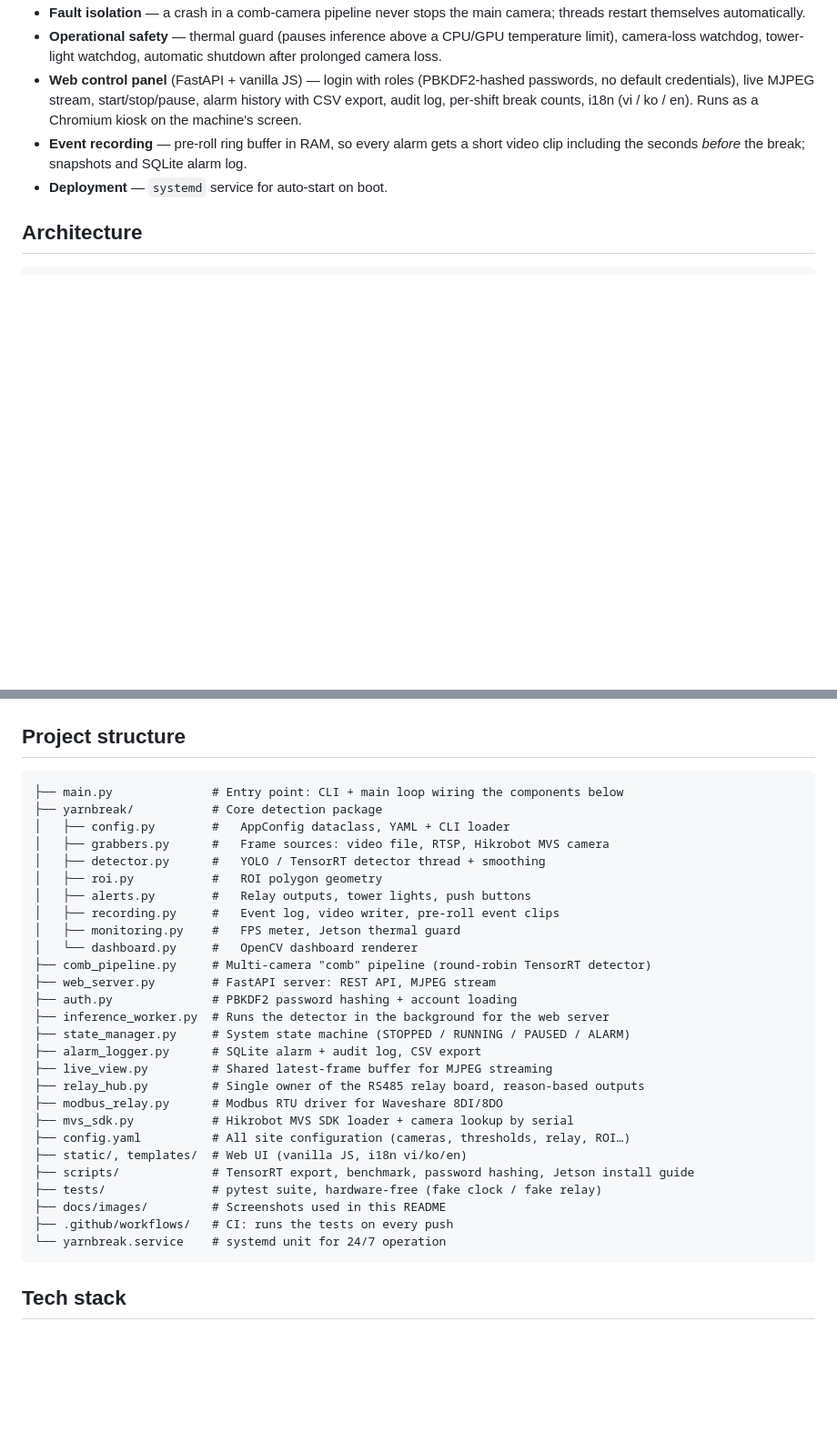
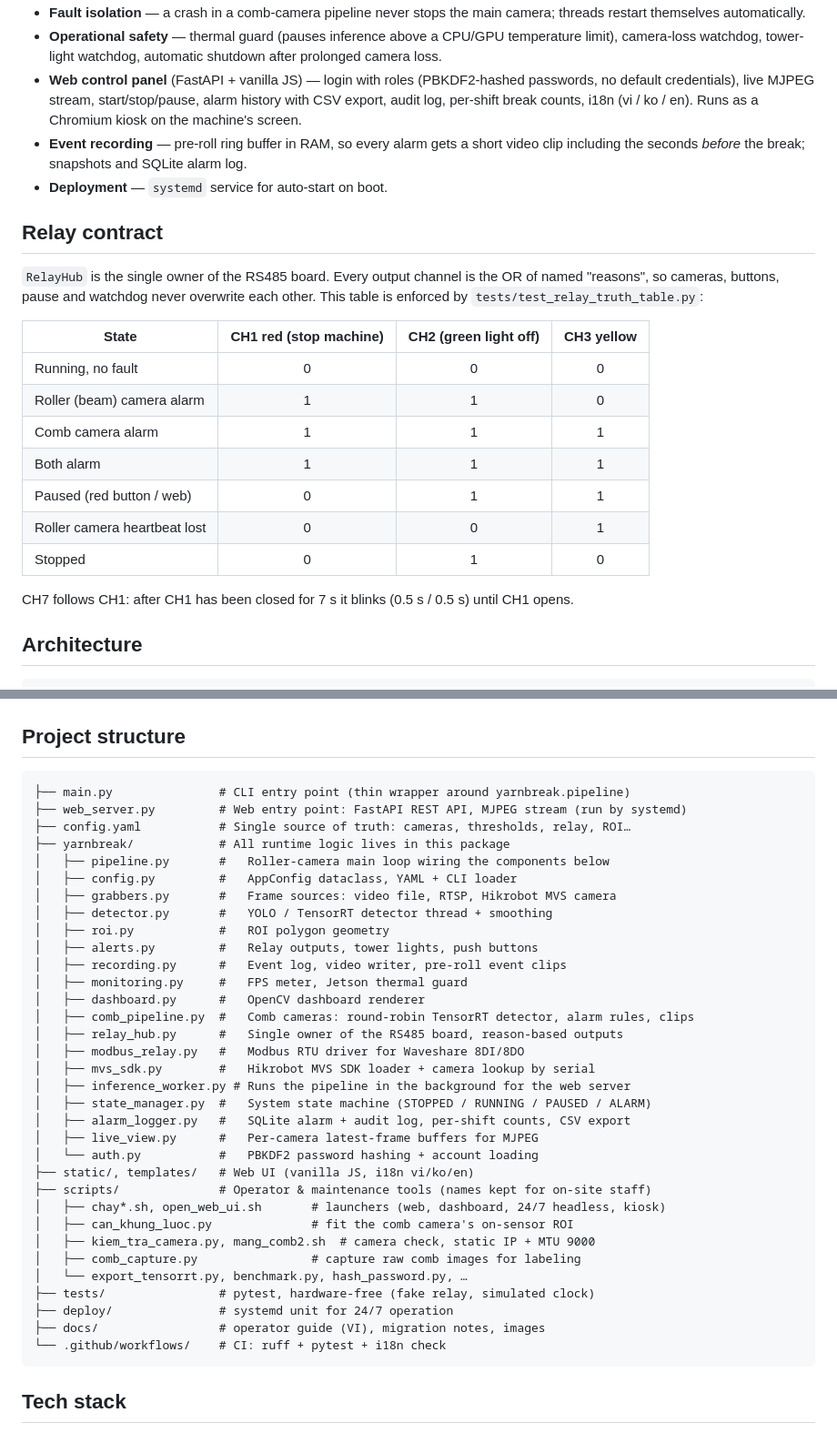
Before and after one commit to nhphuc5208/Yarnbreak_JS, a Markdown page: README.md, 2 parts joined by grey strips. Shown at 91% size. GitHub-like rendering; blank space fills up the shorter version.

````diff
--- a/README.md
+++ b/README.md
@@ -65,6 +82,22 @@ Monitor and control the system from any phone or PC on the factory network: star
 - **Event recording** — pre-roll ring buffer in RAM, so every alarm gets a short video clip including the seconds *before* the break; snapshots and SQLite alarm log.
 - **Deployment** — `systemd` service for auto-start on boot.
 
+## Relay contract
+
+`RelayHub` is the single owner of the RS485 board. Every output channel is the OR of named "reasons", so cameras, buttons, pause and watchdog never overwrite each other. This table is enforced by `tests/test_relay_truth_table.py`:
+
+| State | CH1 red (stop machine) | CH2 (green light off) | CH3 yellow |
+|---|:-:|:-:|:-:|
+| Running, no fault | 0 | 0 | 0 |
+| Roller (beam) camera alarm | 1 | 1 | 0 |
+| Comb camera alarm | 1 | 1 | 1 |
+| Both alarm | 1 | 1 | 1 |
+| Paused (red button / web) | 0 | 1 | 1 |
+| Roller camera heartbeat lost | 0 | 0 | 1 |
+| Stopped | 0 | 1 | 0 |
+
+CH7 follows CH1: after CH1 has been closed for 7 s it blinks (0.5 s / 0.5 s) until CH1 opens.
+
 ## Architecture
 
 ```
@@ -84,33 +117,39 @@ Monitor and control the system from any phone or PC on the factory network: star
 ## Project structure
 
 ```
-├── main.py              # Entry point: CLI + main loop wiring the components below
-├── yarnbreak/           # Core detection package
-│   ├── config.py        #   AppConfig dataclass, YAML + CLI loader
-│   ├── grabbers.py      #   Frame sources: video file, RTSP, Hikrobot MVS camera
-│   ├── detector.py      #   YOLO / TensorRT detector thread + smoothing
-│   ├── roi.py           #   ROI polygon geometry
-│   ├── alerts.py        #   Relay outputs, tower lights, push buttons
-│   ├── recording.py     #   Event log, video writer, pre-roll event clips
-│   ├── monitoring.py    #   FPS meter, Jetson thermal guard
-│   └── dashboard.py     #   OpenCV dashboard renderer
-├── comb_pipeline.py     # Multi-camera "comb" pipeline (round-robin TensorRT detector)
-├── web_server.py        # FastAPI server: REST API, MJPEG stream
-├── auth.py              # PBKDF2 password hashing + account loading
-├── inference_worker.py  # Runs the detector in the background for the web server
-├── state_manager.py     # System state machine (STOPPED / RUNNING / PAUSED / ALARM)
-├── alarm_logger.py      # SQLite alarm + audit log, CSV export
-├── live_view.py         # Shared latest-frame buffer for MJPEG streaming
-├── relay_hub.py         # Single owner of the RS485 relay board, reason-based outputs
-├── modbus_relay.py      # Modbus RTU driver for Waveshare 8DI/8DO
-├── mvs_sdk.py           # Hikrobot MVS SDK loader + camera lookup by serial
-├── config.yaml          # All site configuration (cameras, thresholds, relay, ROI…)
-├── static/, templates/  # Web UI (vanilla JS, i18n vi/ko/en)
-├── scripts/             # TensorRT export, benchmark, password hashing, Jetson install guide
-├── tests/               # pytest suite, hardware-free (fake clock / fake relay)
-├── docs/images/         # Screenshots used in this README
-├── .github/workflows/   # CI: runs the tests on every push
-└── yarnbreak.service    # systemd unit for 24/7 operation
+├── main.py               # CLI entry point (thin wrapper around yarnbreak.pipeline)
+├── web_server.py         # Web entry point: FastAPI REST API, MJPEG stream (run by systemd)
+├── config.yaml           # Single source of truth: cameras, thresholds, relay, ROI…
+├── yarnbreak/            # All runtime logic lives in this package
+│   ├── pipeline.py       #   Roller-camera main loop wiring the components below
+│   ├── config.py         #   AppConfig dataclass, YAML + CLI loader
+│   ├── grabbers.py       #   Frame sources: video file, RTSP, Hikrobot MVS camera
+│   ├── detector.py       #   YOLO / TensorRT detector thread + smoothing
+│   ├── roi.py            #   ROI polygon geometry
+│   ├── alerts.py         #   Relay outputs, tower lights, push buttons
+│   ├── recording.py      #   Event log, video writer, pre-roll event clips
+│   ├── monitoring.py     #   FPS meter, Jetson thermal guard
+│   ├── dashboard.py      #   OpenCV dashboard renderer
+│   ├── comb_pipeline.py  #   Comb cameras: round-robin TensorRT detector, alarm rules, clips
+│   ├── relay_hub.py      #   Single owner of the RS485 board, reason-based outputs
+│   ├── modbus_relay.py   #   Modbus RTU driver for Waveshare 8DI/8DO
+│   ├── mvs_sdk.py        #   Hikrobot MVS SDK loader + camera lookup by serial
+│   ├── inference_worker.py # Runs the pipeline in the background for the web server
+│   ├── state_manager.py  #   System state machine (STOPPED / RUNNING / PAUSED / ALARM)
+│   ├── alarm_logger.py   #   SQLite alarm + audit log, per-shift counts, CSV export
+│   ├── live_view.py      #   Per-camera latest-frame buffers for MJPEG
+│   └── auth.py           #   PBKDF2 password hashing + account loading
+├── static/, templates/   # Web UI (vanilla JS, i18n vi/ko/en)
+├── scripts/              # Operator & maintenance tools (names kept for on-site staff)
+│   ├── chay*.sh, open_web_ui.sh       # launchers (web, dashboard, 24/7 headless, kiosk)
+│   ├── can_khung_luoc.py              # fit the comb camera's on-sensor ROI
+│   ├── kiem_tra_camera.py, mang_comb2.sh  # camera check, static IP + MTU 9000
+│   ├── comb_capture.py                # capture raw comb images for labeling
+│   └── export_tensorrt.py, benchmark.py, hash_password.py, …
+├── tests/                # pytest, hardware-free (fake relay, simulated clock)
+├── deploy/               # systemd unit for 24/7 operation
+├── docs/                 # operator guide (VI), migration notes, images
+└── .github/workflows/    # CI: ruff + pytest + i18n check
 ```
 
 ## Tech stack
````
Also changed, not shown: other parts of README.md (+27 -6 lines), docs/images/comb_camera_installation.jpg (added), docs/images/comb_defect_examples.jpg (added), docs/images/comb_detection_1.jpg (added), docs/images/comb_detection_2.jpg (added), docs/images/comb_detection_3.jpg (added).
